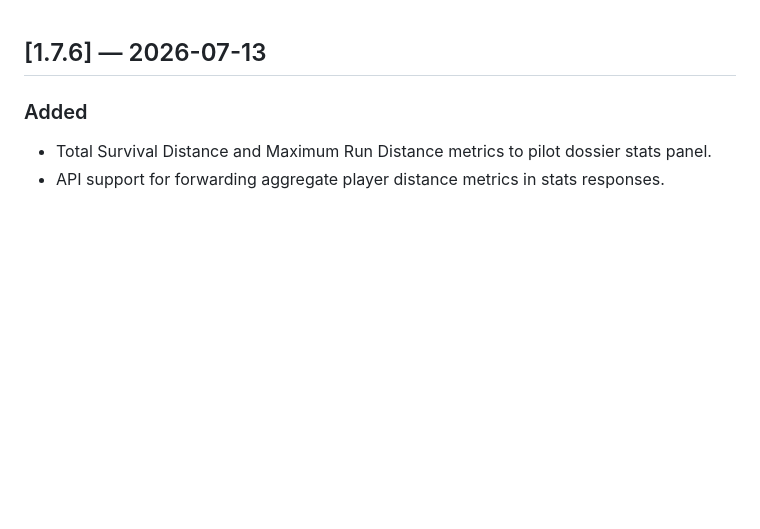
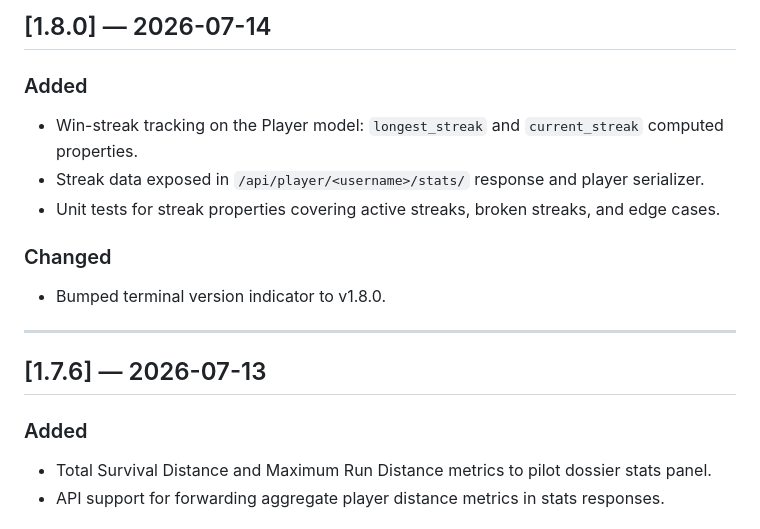
Before and after one commit to arjun906130/fakerun, a Markdown page: CHANGELOG.md, the part around the change. GitHub-like rendering; blank space fills up the shorter version.

Commit message:
docs: update CHANGELOG.md with streak tracking and bump version to v1.8.0

```diff
--- a/CHANGELOG.md
+++ b/CHANGELOG.md
@@ -1,3 +1,15 @@
+## [1.8.0] — 2026-07-14
+
+### Added
+- Win-streak tracking on the Player model: `longest_streak` and `current_streak` computed properties.
+- Streak data exposed in `/api/player/<username>/stats/` response and player serializer.
+- Unit tests for streak properties covering active streaks, broken streaks, and edge cases.
+
+### Changed
+- Bumped terminal version indicator to v1.8.0.
+
+---
+
 ## [1.7.6] — 2026-07-13
 
 ### Added
```
